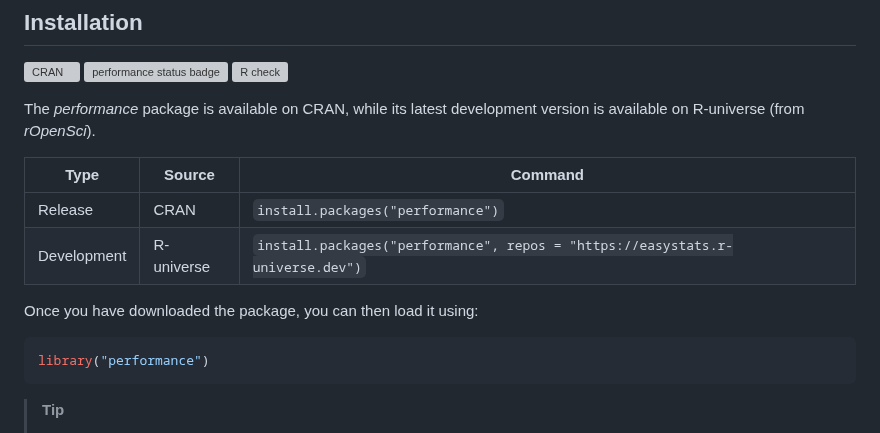
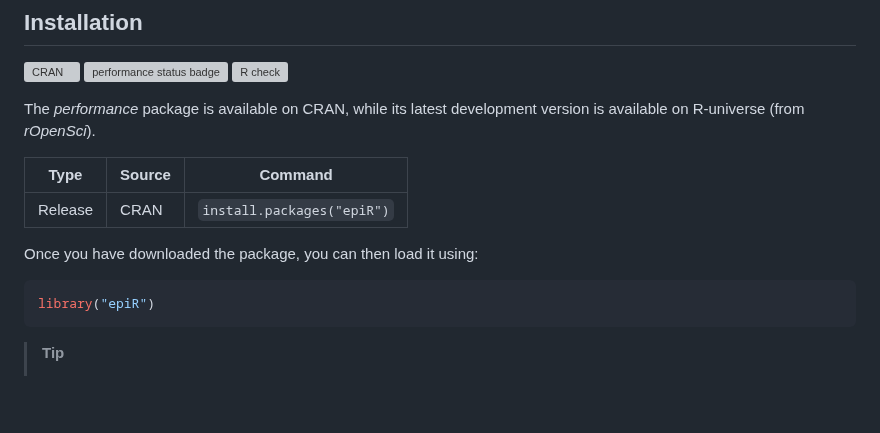
Before and after one commit to mstevenson888/epiR, a Markdown page: README.md, the part around the change. Drawn GitHub-style; blank space fills up the shorter version; grey boxes are pictures that could not be loaded.

````diff
--- a/README.md
+++ b/README.md
@@ -31,15 +31,14 @@ check](https://github.com/easystats/performance/workflows/R-CMD-check/badge.svg?
 The *performance* package is available on CRAN, while its latest
 development version is available on R-universe (from *rOpenSci*).
 
-| Type        | Source     | Command                                                                       |
-|-------------|------------|-------------------------------------------------------------------------------|
-| Release     | CRAN       | `install.packages("performance")`                                             |
-| Development | R-universe | `install.packages("performance", repos = "https://easystats.r-universe.dev")` |
+| Type        | Source     | Command                                                                |
+|-------------|------------|------------------------------------------------------------------------|
+| Release     | CRAN       | `install.packages("epiR")`                                             |
 
 Once you have downloaded the package, you can then load it using:
 
 ``` r
-library("performance")
+library("epiR")
 ```
 
 > **Tip**
````
